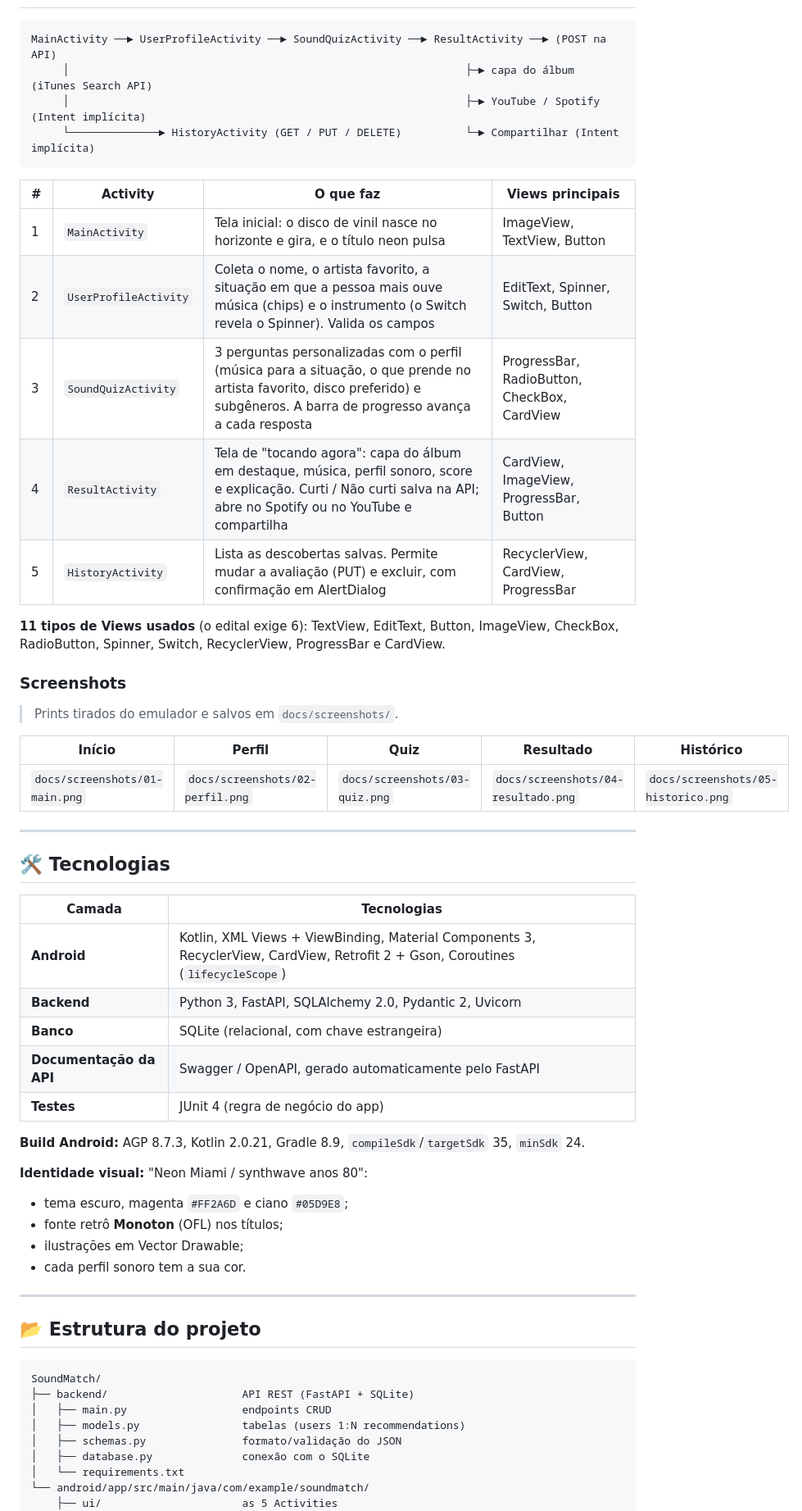
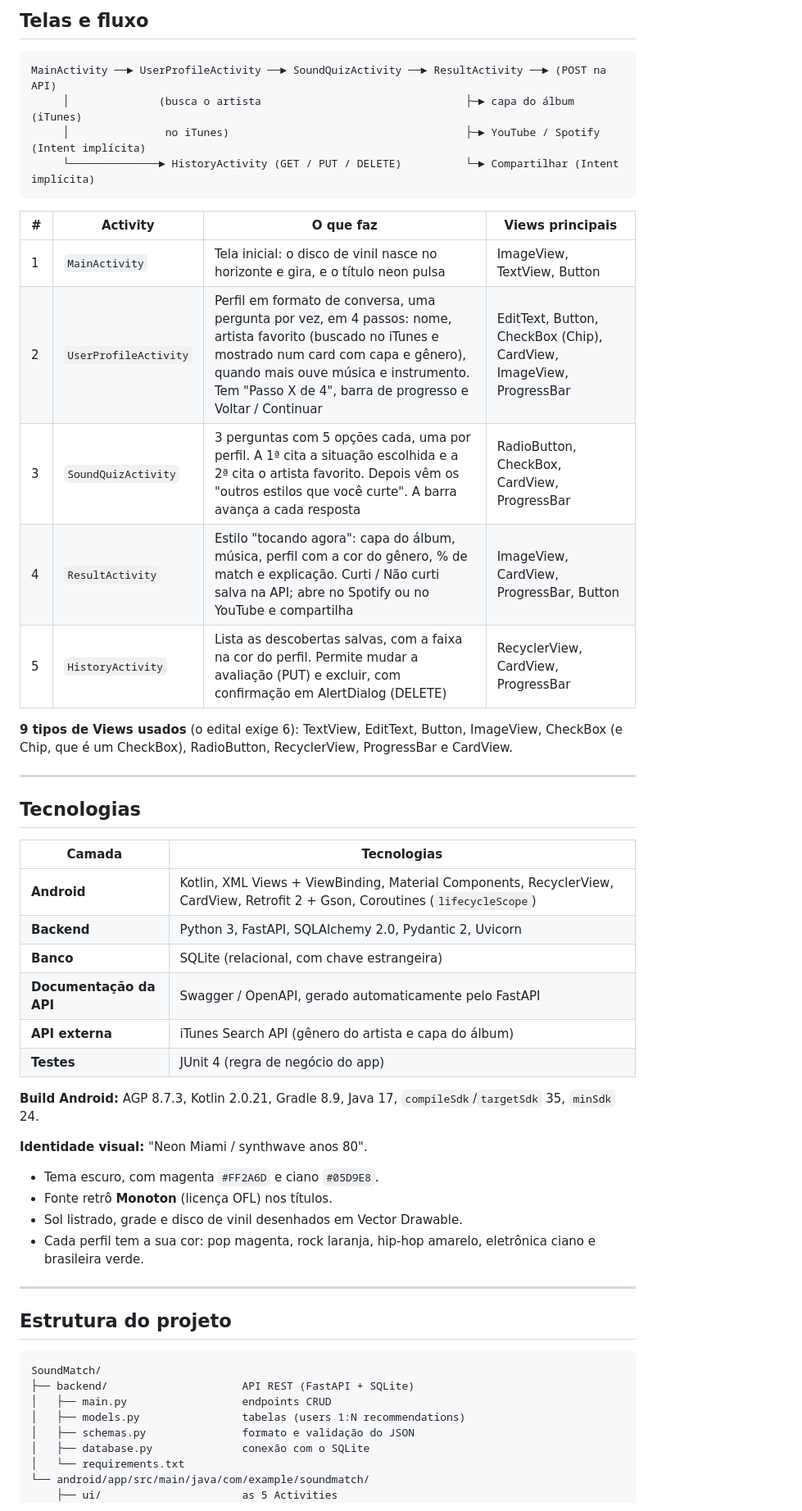
Before and after one commit to boeing474/SoundMatch, a Markdown page: README.md, the part around one of its changes. Shown at 82% size. Drawn GitHub-style.

````diff
--- a/README.md
+++ b/README.md
@@ -17,59 +38,53 @@ A pessoa responde "Curti" ou "Não curti", e a música é salva no banco via API
+## Telas e fluxo
 
 ```
 MainActivity ──► UserProfileActivity ──► SoundQuizActivity ──► ResultActivity ──► (POST na API)
-     │                                                              ├─► capa do álbum (iTunes Search API)
-     │                                                              ├─► YouTube / Spotify (Intent implícita)
+     │              (busca o artista                                ├─► capa do álbum (iTunes)
+     │               no iTunes)                                     ├─► YouTube / Spotify (Intent implícita)
      └──────────────► HistoryActivity (GET / PUT / DELETE)          └─► Compartilhar (Intent implícita)
 ```
 
 | # | Activity | O que faz | Views principais |
 |---|---|---|---|
 | 1 | `MainActivity` | Tela inicial: o disco de vinil nasce no horizonte e gira, e o título neon pulsa | ImageView, TextView, Button |
-| 2 | `UserProfileActivity` | Coleta o nome, o artista favorito, a situação em que a pessoa mais ouve música (chips) e o instrumento (o Switch revela o Spinner). Valida os campos | EditText, Spinner, Switch, Button |
-| 3 | `SoundQuizActivity` | 3 perguntas personalizadas com o perfil (música para a situação, o que prende no artista favorito, disco preferido) e subgêneros. A barra de progresso avança a cada resposta | ProgressBar, RadioButton, CheckBox, CardView |
-| 4 | `ResultActivity` | Tela de "tocando agora": capa do álbum em destaque, música, perfil sonoro, score e explicação. Curti / Não curti salva na API; abre no Spotify ou no YouTube e compartilha | CardView, ImageView, ProgressBar, Button |
-| 5 | `HistoryActivity` | Lista as descobertas salvas. Permite mudar a avaliação (PUT) e excluir, com confirmação em AlertDialog | RecyclerView, CardView, ProgressBar |
+| 2 | `UserProfileActivity` | Perfil em formato de conversa, uma pergunta por vez, em 4 passos: nome, artista favorito (buscado no iTunes e mostrado num card com capa e gênero), quando mais ouve música e instrumento. Tem "Passo X de 4", barra de progresso e Voltar / Continuar | EditText, Button, CheckBox (Chip), CardView, ImageView, ProgressBar |
+| 3 | `SoundQuizActivity` | 3 perguntas com 5 opções cada, uma por perfil. A 1ª cita a situação escolhida e a 2ª cita o artista favorito. Depois vêm os "outros estilos que você curte". A barra avança a cada resposta | RadioButton, CheckBox, CardView, ProgressBar |
+| 4 | `ResultActivity` | Estilo "tocando agora": capa do álbum, música, perfil com a cor do gênero, % de match e explicação. Curti / Não curti salva na API; abre no Spotify ou no YouTube e compartilha | ImageView, CardView, ProgressBar, Button |
+| 5 | `HistoryActivity` | Lista as descobertas salvas, com a faixa na cor do perfil. Permite mudar a avaliação (PUT) e excluir, com confirmação em AlertDialog (DELETE) | RecyclerView, CardView, ProgressBar |
 
-**11 tipos de Views usados** (o edital exige 6): TextView, EditText, Button, ImageView, CheckBox, RadioButton, Spinner, Switch, RecyclerView, ProgressBar e CardView.
-
-### Screenshots
-
-> Prints tirados do emulador e salvos em `docs/screenshots/`.
-
-| Início | Perfil | Quiz | Resultado | Histórico |
-|---|---|---|---|---|
-| `docs/screenshots/01-main.png` | `docs/screenshots/02-perfil.png` | `docs/screenshots/03-quiz.png` | `docs/screenshots/04-resultado.png` | `docs/screenshots/05-historico.png` |
+**9 tipos de Views usados** (o edital exige 6): TextView, EditText, Button, ImageView, CheckBox (e Chip, que é um CheckBox), RadioButton, RecyclerView, ProgressBar e CardView.
 
 ---
 
-## 🛠️ Tecnologias
+## Tecnologias
 
 | Camada | Tecnologias |
 |---|---|
-| **Android** | Kotlin, XML Views + ViewBinding, Material Components 3, RecyclerView, CardView, Retrofit 2 + Gson, Coroutines (`lifecycleScope`) |
+| **Android** | Kotlin, XML Views + ViewBinding, Material Components, RecyclerView, CardView, Retrofit 2 + Gson, Coroutines (`lifecycleScope`) |
 | **Backend** | Python 3, FastAPI, SQLAlchemy 2.0, Pydantic 2, Uvicorn |
 | **Banco** | SQLite (relacional, com chave estrangeira) |
 | **Documentação da API** | Swagger / OpenAPI, gerado automaticamente pelo FastAPI |
+| **API externa** | iTunes Search API (gênero do artista e capa do álbum) |
 | **Testes** | JUnit 4 (regra de negócio do app) |
 
-**Build Android:** AGP 8.7.3, Kotlin 2.0.21, Gradle 8.9, `compileSdk`/`targetSdk` 35, `minSdk` 24.
+**Build Android:** AGP 8.7.3, Kotlin 2.0.21, Gradle 8.9, Java 17, `compileSdk`/`targetSdk` 35, `minSdk` 24.
 
-**Identidade visual:** "Neon Miami / synthwave anos 80":
-- tema escuro, magenta `#FF2A6D` e ciano `#05D9E8`;
-- fonte retrô **Monoton** (OFL) nos títulos;
-- ilustrações em Vector Drawable;
-- cada perfil sonoro tem a sua cor.
+**Identidade visual:** "Neon Miami / synthwave anos 80".
+- Tema escuro, com magenta `#FF2A6D` e ciano `#05D9E8`.
+- Fonte retrô **Monoton** (licença OFL) nos títulos.
+- Sol listrado, grade e disco de vinil desenhados em Vector Drawable.
+- Cada perfil tem a sua cor: pop magenta, rock laranja, hip-hop amarelo, eletrônica ciano e brasileira verde.
 
 ---
 
-## 📂 Estrutura do projeto
+## Estrutura do projeto
 
 ```
 SoundMatch/
 ├── backend/                     API REST (FastAPI + SQLite)
 │   ├── main.py                  endpoints CRUD
 │   ├── models.py                tabelas (users 1:N recommendations)
-│   ├── schemas.py               formato/validação do JSON
+│   ├── schemas.py               formato e validação do JSON
 │   ├── database.py              conexão com o SQLite
 │   └── requirements.txt
 └── android/app/src/main/java/com/example/soundmatch/
````
Also changed, not shown: other parts of README.md (+91 -52 lines), CLAUDE.md (+6 -4 lines), GUIA_APRESENTACAO.md (+86 -43 lines), docs/screenshots/01_inicio.png (added), docs/screenshots/02_perfil.png (added), docs/screenshots/03_quiz.png (added), docs/screenshots/04_resultado.png (added), docs/screenshots/05_resultado_detalhes.png (added), docs/screenshots/06_historico.png (added), 3 other files.
